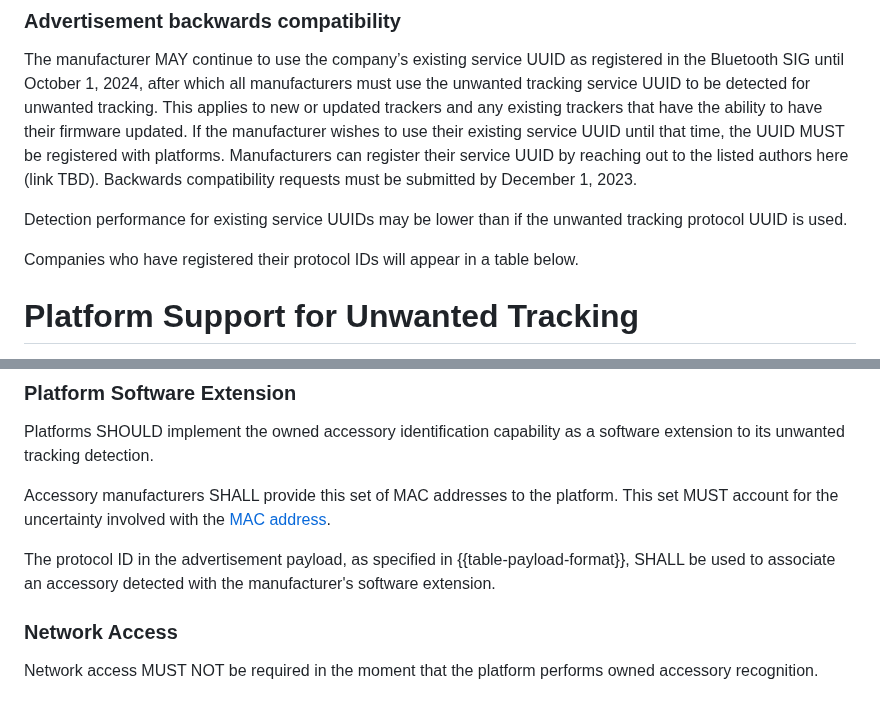
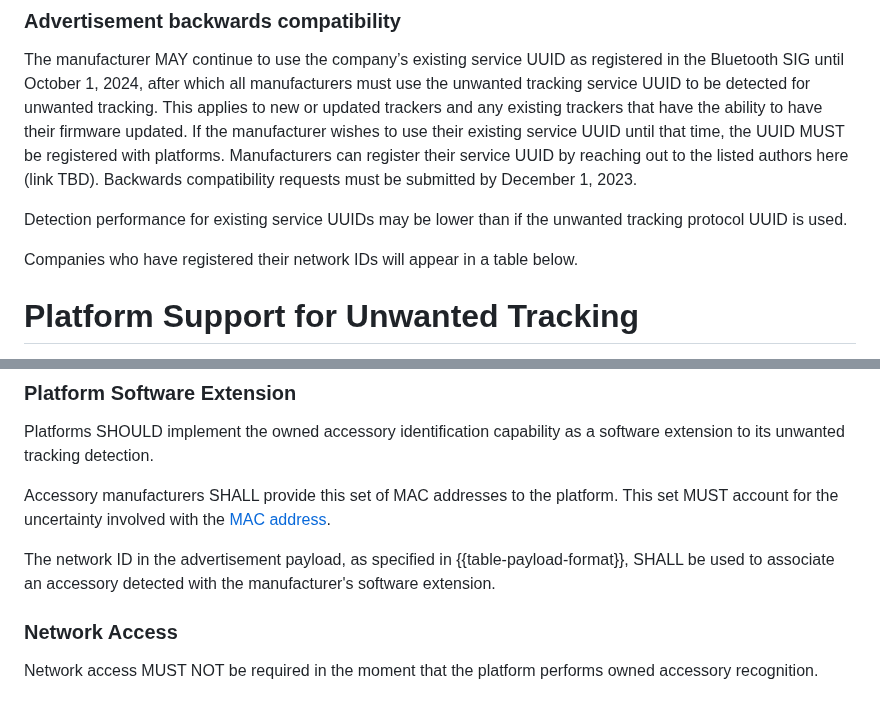
Before and after one commit to bdetwiler/draft-detecting-unwanted-location-trackers, a Markdown page: draft-detecting-unwanted-location-trackers.md, 2 parts joined by grey strips. GitHub-like rendering.

```diff
--- a/draft-detecting-unwanted-location-trackers.md
+++ b/draft-detecting-unwanted-location-trackers.md
@@ -612,7 +612,7 @@ The manufacturer MAY continue to use the company’s existing service UUID as re
 
 Detection performance for existing service UUIDs may be lower than if the unwanted tracking protocol UUID is used.
 
-Companies who have registered their protocol IDs will appear in a table below.
+Companies who have registered their network IDs will appear in a table below.
 
 # Platform Support for Unwanted Tracking
 This section details the requirements and recommendations for platforms to be compatible with the accessory protocol behavior described in the document.
@@ -631,7 +631,7 @@ Platforms SHOULD implement the owned accessory identification capability as a so
 
 Accessory manufacturers SHALL provide this set of MAC addresses to the platform. This set MUST account for the uncertainty involved with the [MAC address](#mac-address).
 
-The protocol ID in the advertisement payload, as specified in {{table-payload-format}}, SHALL be used to associate an accessory detected with the manufacturer's software extension.
+The network ID in the advertisement payload, as specified in {{table-payload-format}}, SHALL be used to associate an accessory detected with the manufacturer's software extension.
 
 ### Network Access
 Network access MUST NOT be required in the moment that the platform performs owned accessory recognition.
```
Also changed, not shown: other parts of draft-detecting-unwanted-location-trackers.md (+7 -7 lines).
